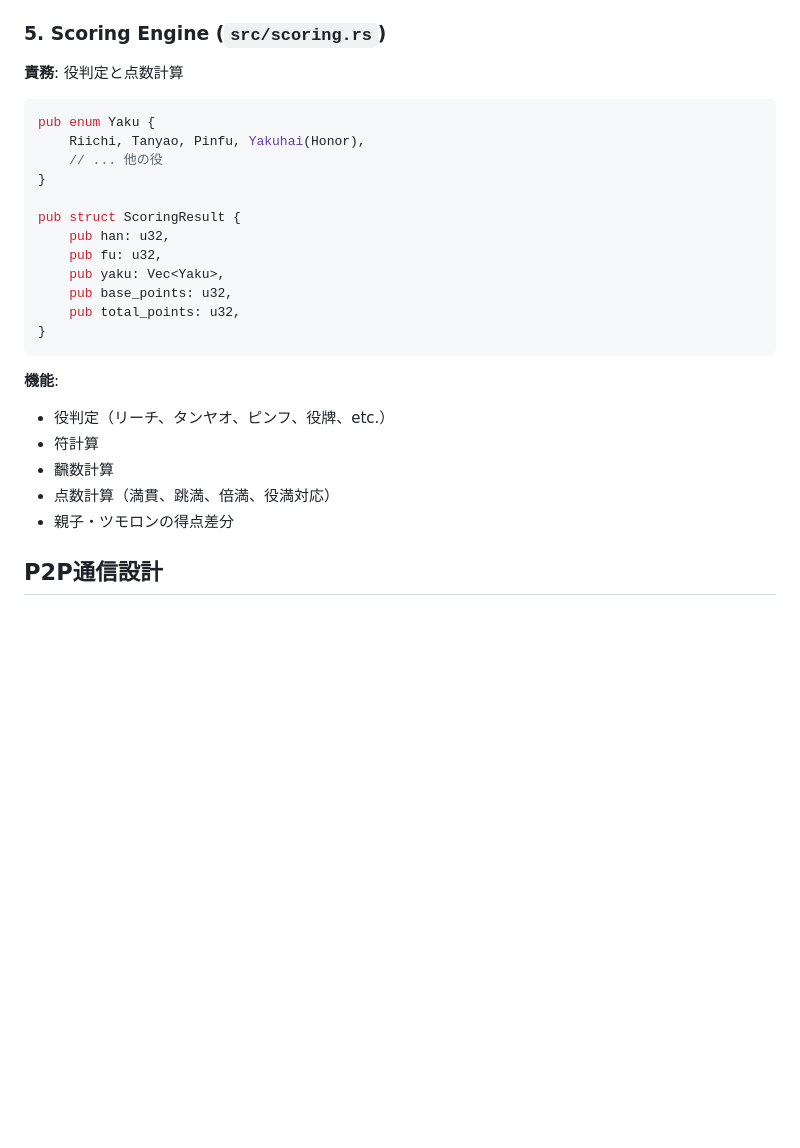
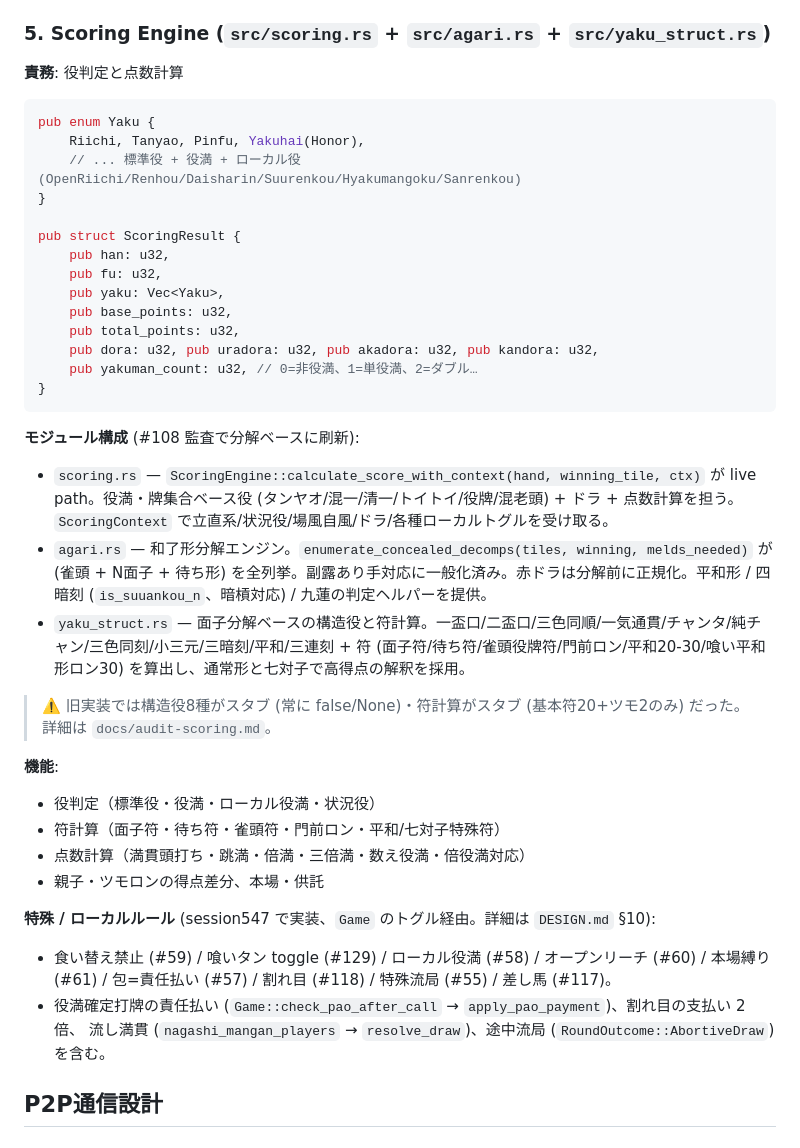
Before and after one commit to kako-jun/xmj, a Markdown page: docs/architecture.md, the part around the change. Drawn GitHub-style; blank space fills up the shorter version.

Commit message:
docs: architecture.md §5 を分解ベース scoring (yaku_struct/agari) + 特殊ルールに更新

````diff
--- a/docs/architecture.md
+++ b/docs/architecture.md
@@ -138,14 +138,14 @@ pub struct Game {
 - 局ループ (`resolve_win` / `resolve_draw` / `next_round`)
 - ゲーム終了判定 (`is_game_over`: 飛び / 規定局終了 / EastWest クリア)
 
-### 5. Scoring Engine (`src/scoring.rs`)
+### 5. Scoring Engine (`src/scoring.rs` + `src/agari.rs` + `src/yaku_struct.rs`)
 
 **責務**: 役判定と点数計算
 
 ```rust
 pub enum Yaku {
     Riichi, Tanyao, Pinfu, Yakuhai(Honor),
-    // ... 他の役
+    // ... 標準役 + 役満 + ローカル役 (OpenRiichi/Renhou/Daisharin/Suurenkou/Hyakumangoku/Sanrenkou)
 }
 
 pub struct ScoringResult {
@@ -154,15 +154,29 @@ pub struct ScoringResult {
     pub yaku: Vec<Yaku>,
     pub base_points: u32,
     pub total_points: u32,
+    pub dora: u32, pub uradora: u32, pub akadora: u32, pub kandora: u32,
+    pub yakuman_count: u32, // 0=非役満、1=単役満、2=ダブル…
 }
 ```
 
+**モジュール構成** (#108 監査で分解ベースに刷新):
+- `scoring.rs` — `ScoringEngine::calculate_score_with_context(hand, winning_tile, ctx)` が live path。役満・牌集合ベース役 (タンヤオ/混一/清一/トイトイ/役牌/混老頭) + ドラ + 点数計算を担う。`ScoringContext` で立直系/状況役/場風自風/ドラ/各種ローカルトグルを受け取る。
+- `agari.rs` — 和了形分解エンジン。`enumerate_concealed_decomps(tiles, winning, melds_needed)` が (雀頭 + N面子 + 待ち形) を全列挙。副露あり手対応に一般化済み。赤ドラは分解前に正規化。平和形 / 四暗刻 (`is_suuankou_n`、暗槓対応) / 九蓮の判定ヘルパーを提供。
+- `yaku_struct.rs` — 面子分解ベースの構造役と符計算。一盃口/二盃口/三色同順/一気通貫/チャンタ/純チャン/三色同刻/小三元/三暗刻/平和/三連刻 + 符 (面子符/待ち符/雀頭役牌符/門前ロン/平和20-30/喰い平和形ロン30) を算出し、通常形と七対子で高得点の解釈を採用。
+
+> ⚠️ 旧実装では構造役8種がスタブ (常に false/None)・符計算がスタブ (基本符20+ツモ2のみ) だった。詳細は `docs/audit-scoring.md`。
+
 **機能**:
-- 役判定（リーチ、タンヤオ、ピンフ、役牌、etc.）
-- 符計算
-- 飜数計算
-- 点数計算（満貫、跳満、倍満、役満対応）
-- 親子・ツモロンの得点差分
+- 役判定（標準役・役満・ローカル役満・状況役）
+- 符計算（面子符・待ち符・雀頭符・門前ロン・平和/七対子特殊符）
+- 点数計算（満貫頭打ち・跳満・倍満・三倍満・数え役満・倍役満対応）
+- 親子・ツモロンの得点差分、本場・供託
+
+**特殊 / ローカルルール** (session547 で実装、`Game` のトグル経由。詳細は `DESIGN.md` §10):
+- 食い替え禁止 (#59) / 喰いタン toggle (#129) / ローカル役満 (#58) / オープンリーチ (#60) /
+  本場縛り (#61) / 包=責任払い (#57) / 割れ目 (#118) / 特殊流局 (#55) / 差し馬 (#117)。
+- 役満確定打牌の責任払い (`Game::check_pao_after_call` → `apply_pao_payment`)、割れ目の支払い 2 倍、
+  流し満貫 (`nagashi_mangan_players` → `resolve_draw`)、途中流局 (`RoundOutcome::AbortiveDraw`) を含む。
 
 ## P2P通信設計
 
````
